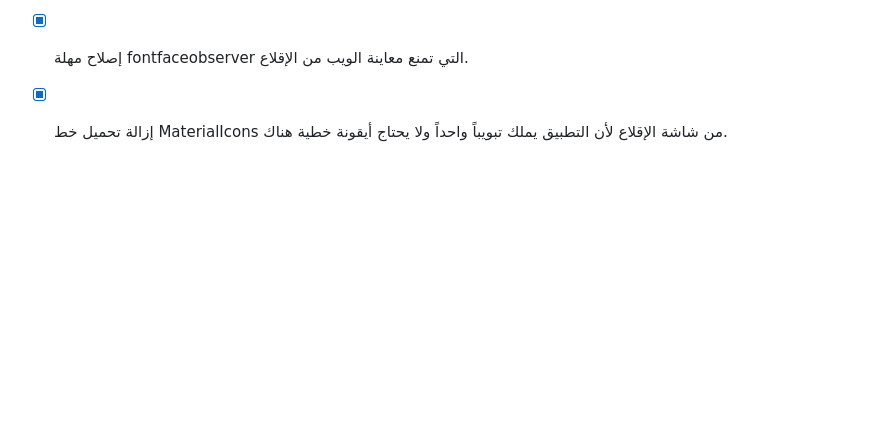
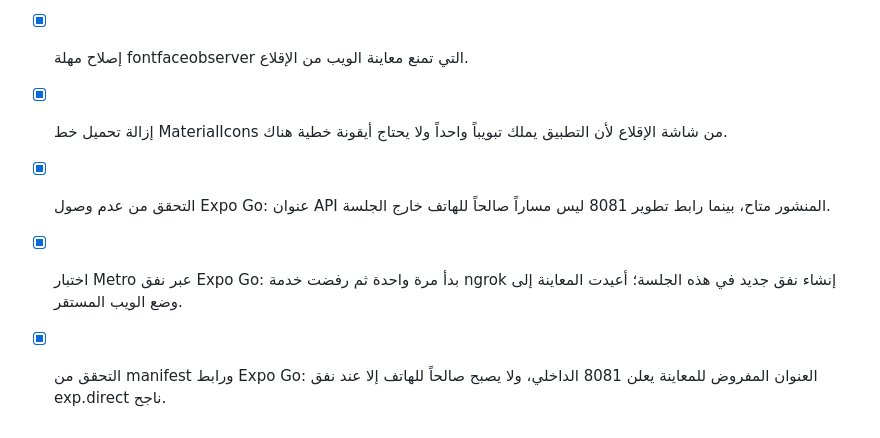
Before and after one commit to Yahya-Sabsabi/jarbou3-delivery, a Markdown page: todo-ezmlh0n7.md, the part around the change. Drawn GitHub-style; blank space fills up the shorter version.

Commit message:
Checkpoint: توثيق تشخيص Expo Go: تحققت استجابة المعاينة وواجهة API محلياً وواجهة API المنشورة (200). أظهر manifest أن عنوان 8081 المفروض للمعاينة داخلي وغير قابل للوصول من الهاتف. جُرّب نفق Expo؛ نجح مرة ثم رفضت خدمة ngrok إنشاء نفق جديد في الجلسة، لذا أعيد التشغيل إلى وضع معاينة الويب المستقر من دون تغيير وظائف التطبيق أو كشف أسرار.

```diff
--- a/todo-ezmlh0n7.md
+++ b/todo-ezmlh0n7.md
@@ -119,3 +119,6 @@
 - [x] منع بقاء مرحلة الإقلاع معلقة إذا تأخر التخزين المحلي أو فشل عند استعادة الجلسة في Android.
 - [x] إصلاح مهلة fontfaceobserver التي تمنع معاينة الويب من الإقلاع.
 - [x] إزالة تحميل خط MaterialIcons من شاشة الإقلاع لأن التطبيق يملك تبويباً واحداً ولا يحتاج أيقونة خطية هناك.
+- [x] التحقق من عدم وصول Expo Go: عنوان API المنشور متاح، بينما رابط تطوير 8081 ليس مساراً صالحاً للهاتف خارج الجلسة.
+- [x] اختبار Metro عبر نفق Expo Go: بدأ مرة واحدة ثم رفضت خدمة ngrok إنشاء نفق جديد في هذه الجلسة؛ أعيدت المعاينة إلى وضع الويب المستقر.
+- [x] التحقق من manifest ورابط Expo Go: العنوان المفروض للمعاينة يعلن 8081 الداخلي، ولا يصبح صالحاً للهاتف إلا عند نفق exp.direct ناجح.
```
